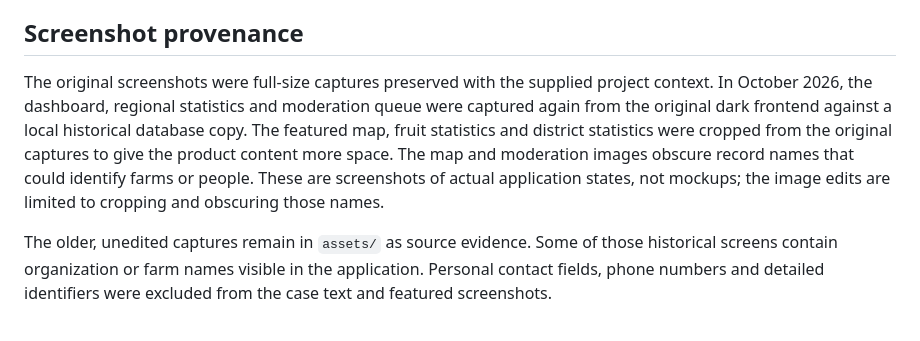
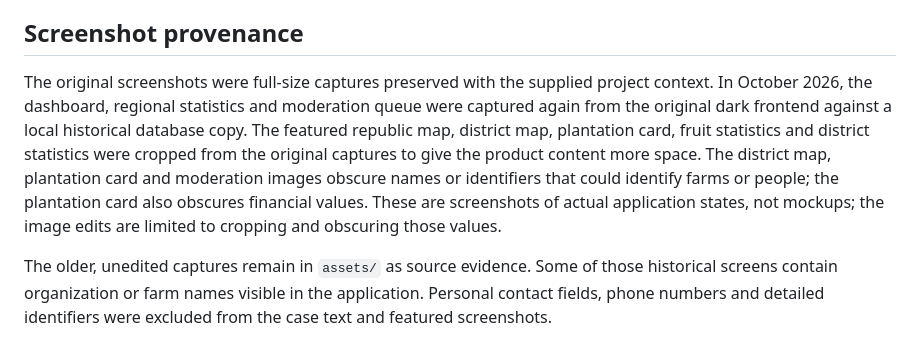
Before and after one commit to Rokki-Khazratov/portfolio-case-studies, a Markdown page: geoagro/verification.md, the part around the change. Drawn GitHub-style.

Commit message:
Show GeoAgro map drilldown in three screenshots

```diff
--- a/geoagro/verification.md
+++ b/geoagro/verification.md
@@ -42,7 +42,7 @@ The published case does not claim that this local migration correction was appli
 
 ## Screenshot provenance
 
-The original screenshots were full-size captures preserved with the supplied project context. In October 2026, the dashboard, regional statistics and moderation queue were captured again from the original dark frontend against a local historical database copy. The featured map, fruit statistics and district statistics were cropped from the original captures to give the product content more space. The map and moderation images obscure record names that could identify farms or people. These are screenshots of actual application states, not mockups; the image edits are limited to cropping and obscuring those names.
+The original screenshots were full-size captures preserved with the supplied project context. In October 2026, the dashboard, regional statistics and moderation queue were captured again from the original dark frontend against a local historical database copy. The featured republic map, district map, plantation card, fruit statistics and district statistics were cropped from the original captures to give the product content more space. The district map, plantation card and moderation images obscure names or identifiers that could identify farms or people; the plantation card also obscures financial values. These are screenshots of actual application states, not mockups; the image edits are limited to cropping and obscuring those values.
 
 The older, unedited captures remain in `assets/` as source evidence. Some of those historical screens contain organization or farm names visible in the application. Personal contact fields, phone numbers and detailed identifiers were excluded from the case text and featured screenshots.
 
```
Also changed, not shown: geoagro/README.md (+7 -1 lines), geoagro/assets/plantation-detail-redacted.jpg (added), geoagro/assets/republic-map-focused.jpg (added).
